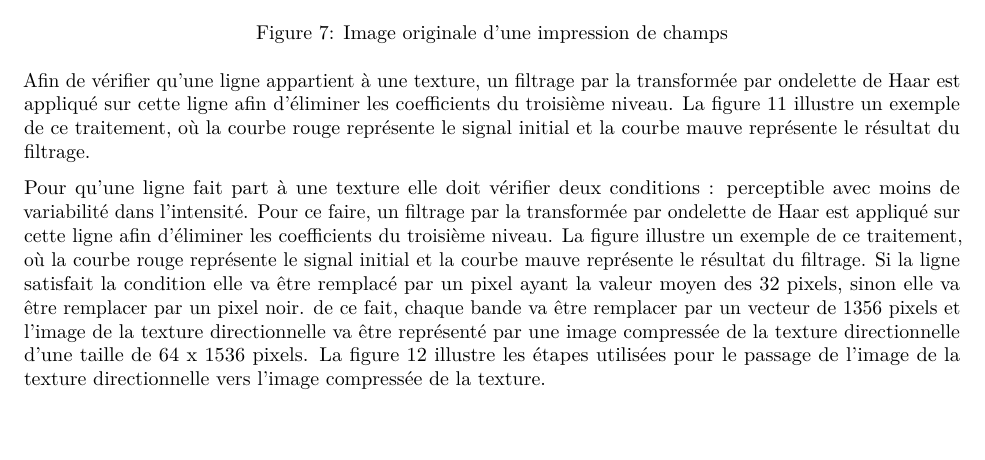
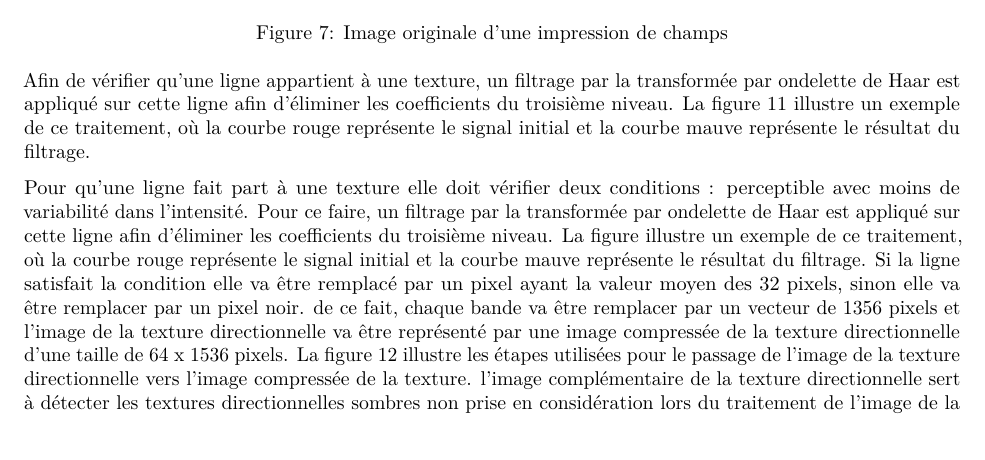
Before and after one commit to cchampod/kalaschnikow_PhD, an R Markdown document (just-a-test1.rmd): part of page 21 of 27, cut so that both start at the same text. Rendered offline with R 4.5, knitr and Pandoc, then LaTeX, with nearby package versions.

Commit message:
more modicifation

````diff
--- a/just-a-test1.rmd
+++ b/just-a-test1.rmd
@@ -429,7 +429,7 @@ plot_grid(p1)
 Afin de vérifier qu’une ligne appartient à une texture, un filtrage par la transformée par ondelette de Haar est appliqué sur cette ligne  afin d’éliminer les
 coefficients du troisième niveau. La figure \ref{fig:denoising} illustre un exemple de ce traitement, où la courbe rouge représente le signal initial et la courbe mauve représente le résultat  du filtrage.
 
-Pour qu’une ligne fait part à une texture elle doit vérifier deux conditions : perceptible avec moins de variabilité dans l’intensité. Pour ce faire, un filtrage par la transformée par ondelette de Haar est appliqué sur cette ligne  afin d’éliminer les coefficients du troisième niveau. La figure illustre un exemple de ce traitement, où la courbe rouge représente le signal initial et la courbe mauve représente le résultat  du filtrage. Si la ligne satisfait la condition  elle va être remplacé par un pixel ayant la valeur moyen des 32 pixels, sinon elle va être remplacer par un pixel noir. de ce fait, chaque bande va être remplacer par un vecteur de 1356 pixels et l’image de la texture directionnelle  va être représenté par une image compressée de la texture directionnelle d’une taille de 64 x 1536 pixels.  La  figure \ref{fig:zipedTexcture} illustre les étapes utilisées pour le passage de l’image de la texture directionnelle vers l’image compressée de la texture.
+Pour qu’une ligne fait part à une texture elle doit vérifier deux conditions : perceptible avec moins de variabilité dans l’intensité. Pour ce faire, un filtrage par la transformée par ondelette de Haar est appliqué sur cette ligne  afin d’éliminer les coefficients du troisième niveau. La figure illustre un exemple de ce traitement, où la courbe rouge représente le signal initial et la courbe mauve représente le résultat  du filtrage. Si la ligne satisfait la condition  elle va être remplacé par un pixel ayant la valeur moyen des 32 pixels, sinon elle va être remplacer par un pixel noir. de ce fait, chaque bande va être remplacer par un vecteur de 1356 pixels et l’image de la texture directionnelle  va être représenté par une image compressée de la texture directionnelle d’une taille de 64 x 1536 pixels.  La  figure \ref{fig:zipedTexcture} illustre les étapes utilisées pour le passage de l’image de la texture directionnelle vers l’image compressée de la texture. l’image complémentaire de la texture directionnelle sert à détecter les textures directionnelles sombres non prise en considération lors du traitement de l’image de la texture directionnelle
 
 ```{r signal, fig.cap= "filtrage d'un signal de 32 pixels\\label{fig:denoising}", echo=FALSE, eval=TRUE}
 p1 <- ggdraw() + draw_image("images/signal and denosing signal.png", scale=1)
````
